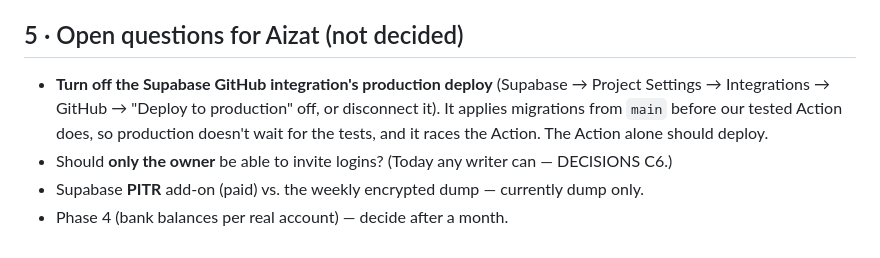
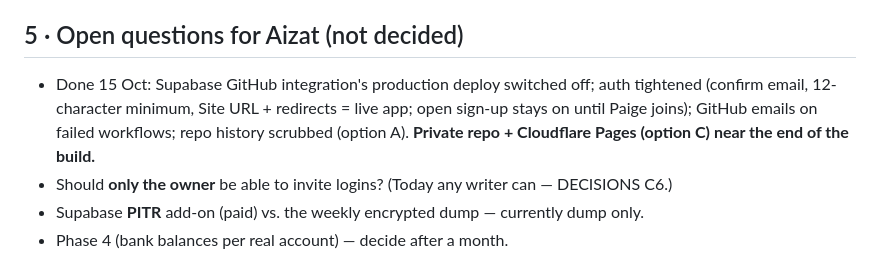
Before and after one commit to aizattaha/bearhaus-finance, a Markdown page: docs/HANDOVER.md, the part around the change. Drawn GitHub-style.

```diff
--- a/docs/HANDOVER.md
+++ b/docs/HANDOVER.md
@@ -36,7 +36,7 @@ Written for the next engineer (Claude Code on Aizat's Mac). Read `CLAUDE.md` fir
 7. New habit: anything bought with a fund's money → **Expense → From a fund**, never a movement.
 
 ## 5 · Open questions for Aizat (not decided)
-- **Turn off the Supabase GitHub integration's production deploy** (Supabase → Project Settings → Integrations → GitHub → "Deploy to production" off, or disconnect it). It applies migrations from `main` before our tested Action does, so production doesn't wait for the tests, and it races the Action. The Action alone should deploy.
+- Done 15 Oct: Supabase GitHub integration's production deploy switched off; auth tightened (confirm email, 12-character minimum, Site URL + redirects = live app; open sign-up stays on until Paige joins); GitHub emails on failed workflows; repo history scrubbed (option A). **Private repo + Cloudflare Pages (option C) near the end of the build.**
 - Should **only the owner** be able to invite logins? (Today any writer can — DECISIONS C6.)
 - Supabase **PITR** add-on (paid) vs. the weekly encrypted dump — currently dump only.
 - Phase 4 (bank balances per real account) — decide after a month.
```
Also changed, not shown: CLAUDE.md (+2 -1 lines), docs/DECISIONS.md (+1 -0 lines).
